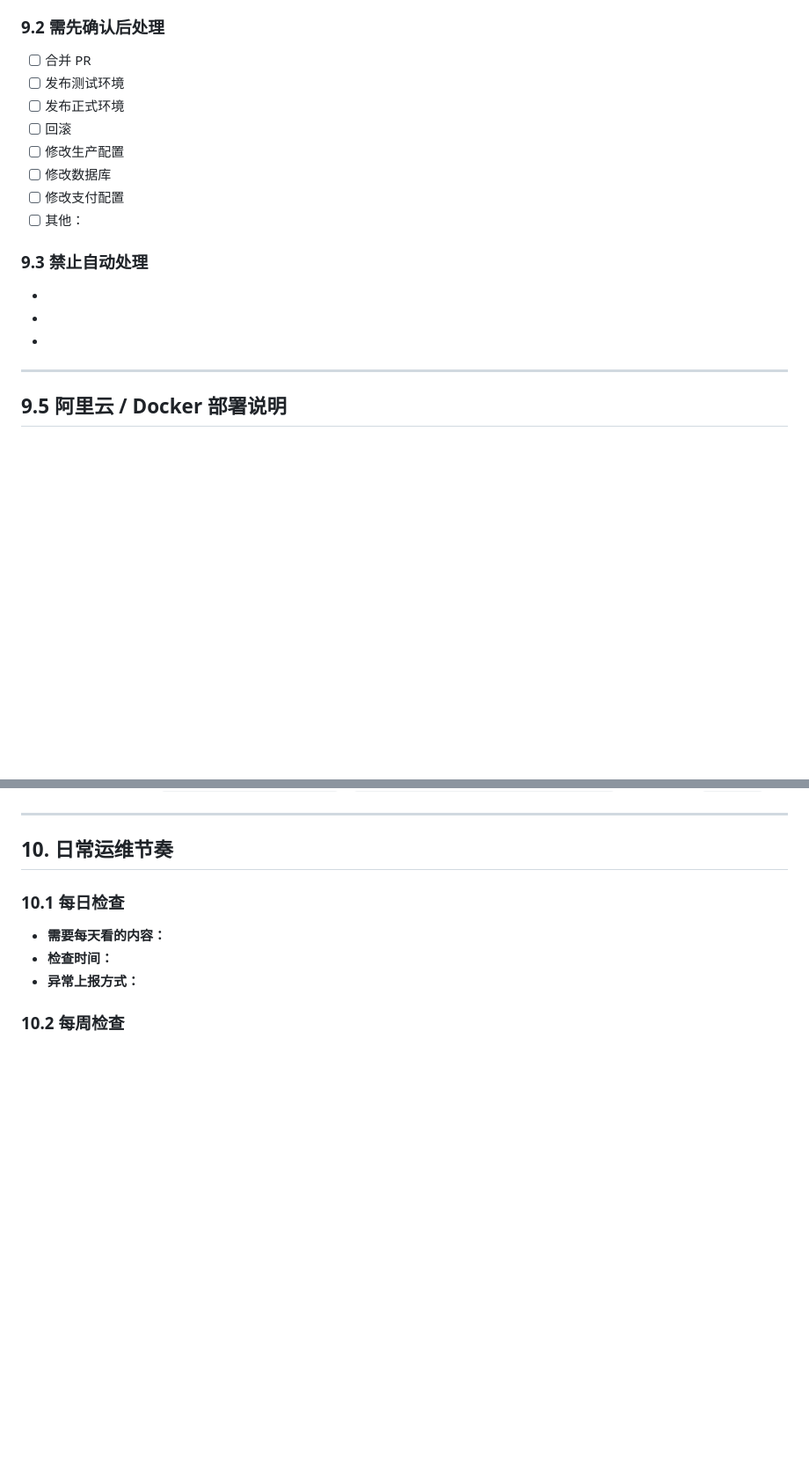
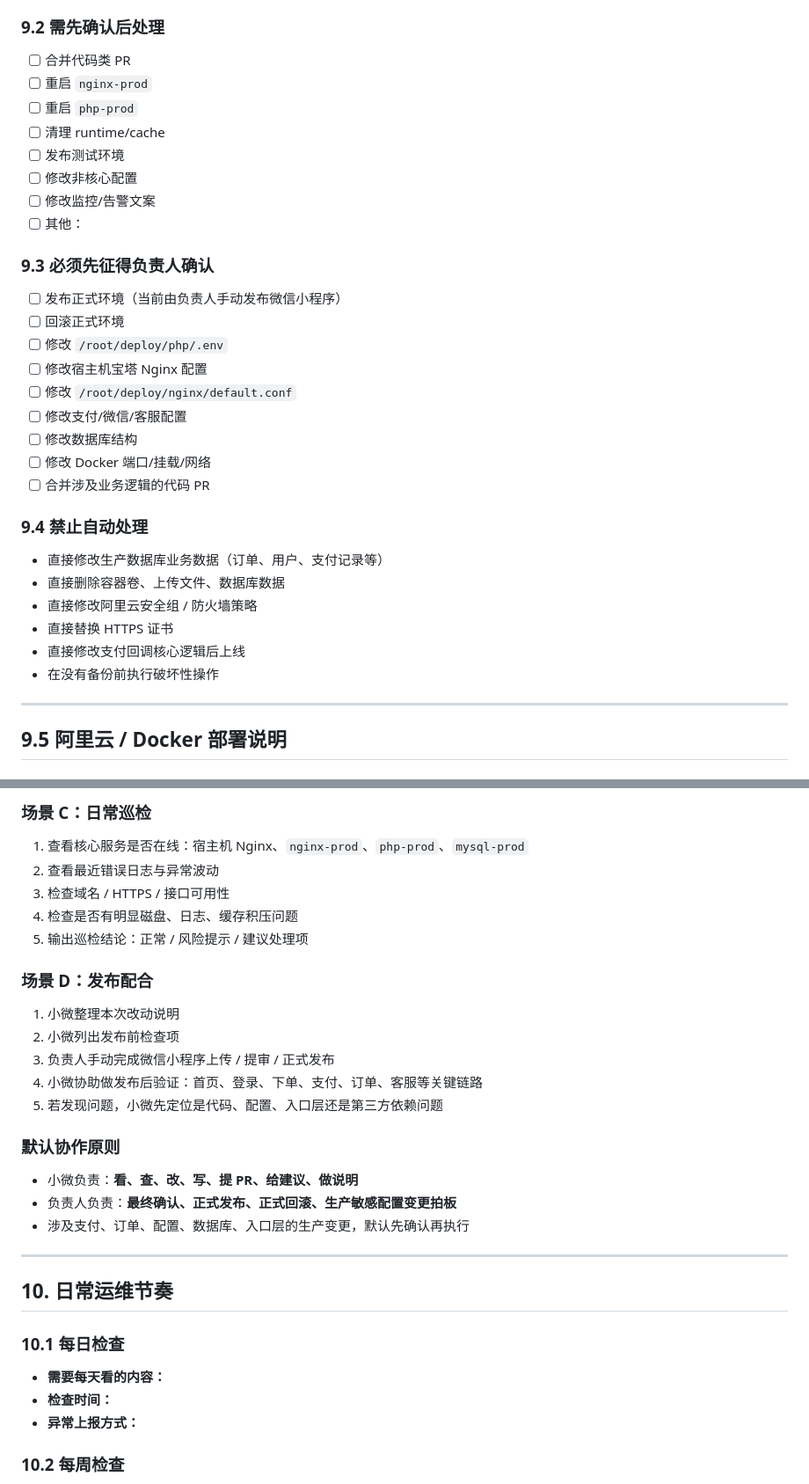
Before and after one commit to jackcry150/GooMooTechWXProgram, a Markdown page: docs/06-运维交接清单.md, 2 parts joined by grey strips. Shown at 88% size. Rendered like a GitHub page; blank space fills up the shorter version.

```diff
--- a/docs/06-运维交接清单.md
+++ b/docs/06-运维交接清单.md
@@ -266,20 +266,35 @@
 
 ### 9.2 需先确认后处理
 
-- [ ] 合并 PR
+- [ ] 合并代码类 PR
+- [ ] 重启 `nginx-prod`
+- [ ] 重启 `php-prod`
+- [ ] 清理 runtime/cache
 - [ ] 发布测试环境
-- [ ] 发布正式环境
-- [ ] 回滚
-- [ ] 修改生产配置
-- [ ] 修改数据库
-- [ ] 修改支付配置
+- [ ] 修改非核心配置
+- [ ] 修改监控/告警文案
 - [ ] 其他：
 
-### 9.3 禁止自动处理
+### 9.3 必须先征得负责人确认
 
--
--
--
+- [ ] 发布正式环境（当前由负责人手动发布微信小程序）
+- [ ] 回滚正式环境
+- [ ] 修改 `/root/deploy/php/.env`
+- [ ] 修改宿主机宝塔 Nginx 配置
+- [ ] 修改 `/root/deploy/nginx/default.conf`
+- [ ] 修改支付/微信/客服配置
+- [ ] 修改数据库结构
+- [ ] 修改 Docker 端口/挂载/网络
+- [ ] 合并涉及业务逻辑的代码 PR
+
+### 9.4 禁止自动处理
+
+- 直接修改生产数据库业务数据（订单、用户、支付记录等）
+- 直接删除容器卷、上传文件、数据库数据
+- 直接修改阿里云安全组 / 防火墙策略
+- 直接替换 HTTPS 证书
+- 直接修改支付回调核心逻辑后上线
+- 在没有备份前执行破坏性操作
 
 ---
 
@@ -361,3 +447,24 @@
+### 场景 C：日常巡检
+
+1. 查看核心服务是否在线：宿主机 Nginx、`nginx-prod`、`php-prod`、`mysql-prod`
+2. 查看最近错误日志与异常波动
+3. 检查域名 / HTTPS / 接口可用性
+4. 检查是否有明显磁盘、日志、缓存积压问题
+5. 输出巡检结论：正常 / 风险提示 / 建议处理项
+
+### 场景 D：发布配合
+
+1. 小微整理本次改动说明
+2. 小微列出发布前检查项
+3. 负责人手动完成微信小程序上传 / 提审 / 正式发布
+4. 小微协助做发布后验证：首页、登录、下单、支付、订单、客服等关键链路
+5. 若发现问题，小微先定位是代码、配置、入口层还是第三方依赖问题
+
+### 默认协作原则
+
+- 小微负责：**看、查、改、写、提 PR、给建议、做说明**
+- 负责人负责：**最终确认、正式发布、正式回滚、生产敏感配置变更拍板**
+- 涉及支付、订单、配置、数据库、入口层的生产变更，默认先确认再执行
 
 ---
 
```
Also changed, not shown: other parts of docs/06-运维交接清单.md (+71 -0 lines).
